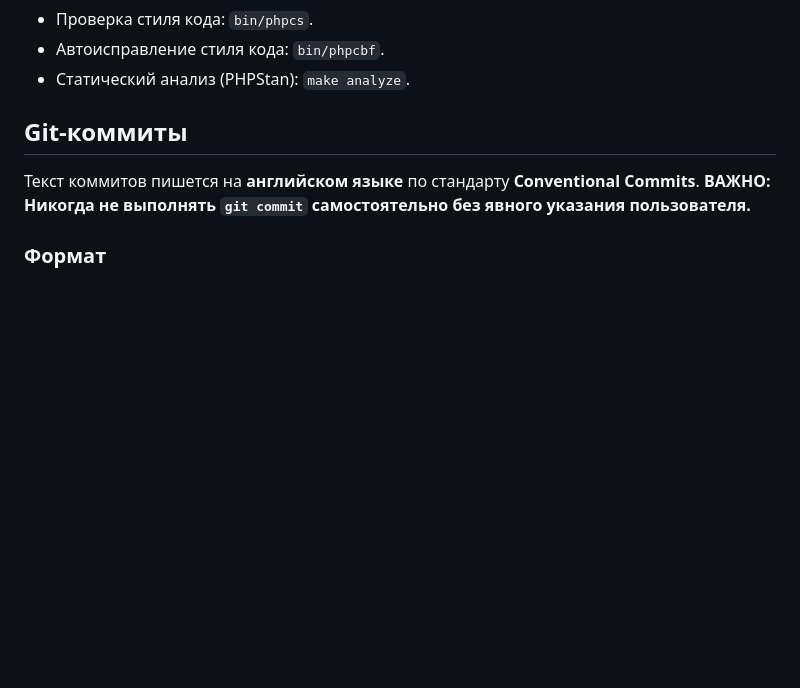
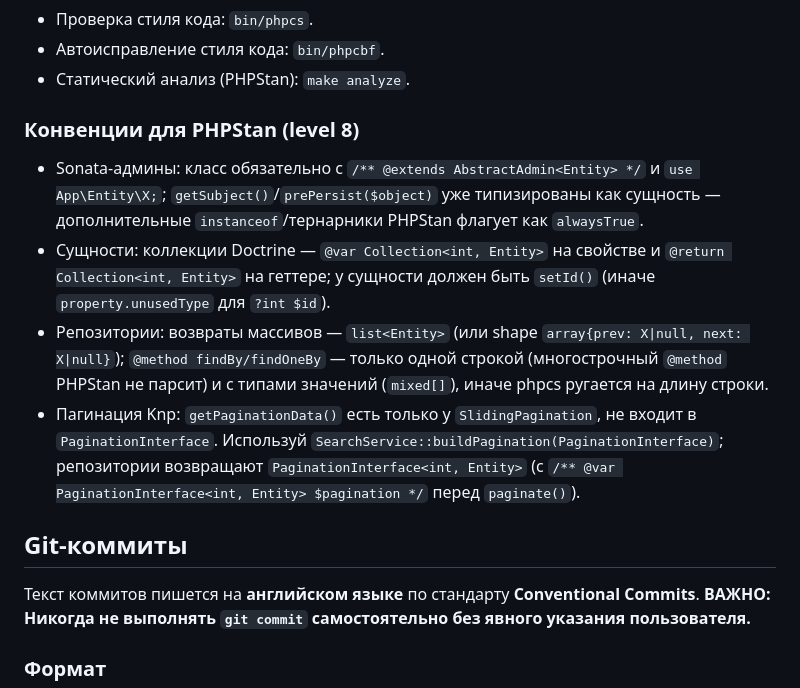
Before and after one commit to poethrenoff/poethrenoff, a Markdown page: AGENTS.md, the part around the change. Rendered like a GitHub page; blank space fills up the shorter version.

```diff
--- a/AGENTS.md
+++ b/AGENTS.md
@@ -74,6 +74,13 @@
 - Проверка стиля кода: `bin/phpcs`.
 - Автоисправление стиля кода: `bin/phpcbf`.
 - Статический анализ (PHPStan): `make analyze`.
+
+### Конвенции для PHPStan (level 8)
+
+- Sonata-админы: класс обязательно с `/** @extends AbstractAdmin<Entity> */` и `use App\Entity\X;`; `getSubject()`/`prePersist($object)` уже типизированы как сущность — дополнительные `instanceof`/тернарники PHPStan флагует как `alwaysTrue`.
+- Сущности: коллекции Doctrine — `@var Collection<int, Entity>` на свойстве и `@return Collection<int, Entity>` на геттере; у сущности должен быть `setId()` (иначе `property.unusedType` для `?int $id`).
+- Репозитории: возвраты массивов — `list<Entity>` (или shape `array{prev: X|null, next: X|null}`); `@method findBy/findOneBy` — только одной строкой (многострочный `@method` PHPStan не парсит) и с типами значений (`mixed[]`), иначе phpcs ругается на длину строки.
+- Пагинация Knp: `getPaginationData()` есть только у `SlidingPagination`, не входит в `PaginationInterface`. Используй `SearchService::buildPagination(PaginationInterface)`; репозитории возвращают `PaginationInterface<int, Entity>` (с `/** @var PaginationInterface<int, Entity> $pagination */` перед `paginate()`).
 
 ## Git-коммиты
 
```
Also changed, not shown: CHANGELOG.md (+11 -0 lines).
